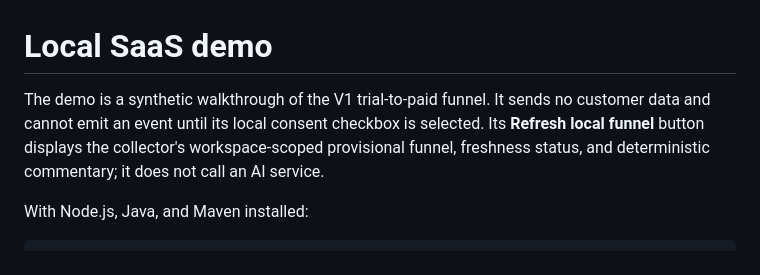
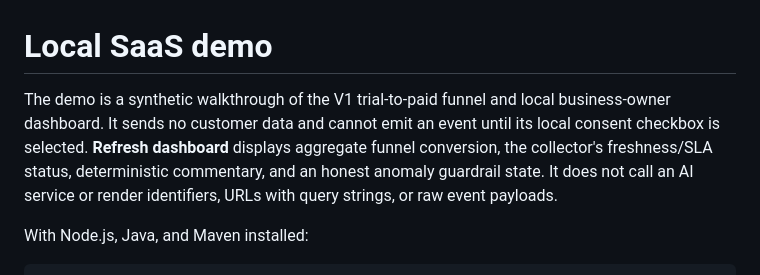
Before and after one commit to yvetteYSY/funnel-proof, a Markdown page: apps/demo-saas/README.md, the part around the change. Drawn GitHub-style.

```diff
--- a/apps/demo-saas/README.md
+++ b/apps/demo-saas/README.md
@@ -1,6 +1,6 @@
 # Local SaaS demo
 
-The demo is a synthetic walkthrough of the V1 trial-to-paid funnel. It sends no customer data and cannot emit an event until its local consent checkbox is selected. Its **Refresh local funnel** button displays the collector's workspace-scoped provisional funnel, freshness status, and deterministic commentary; it does not call an AI service.
+The demo is a synthetic walkthrough of the V1 trial-to-paid funnel and local business-owner dashboard. It sends no customer data and cannot emit an event until its local consent checkbox is selected. **Refresh dashboard** displays aggregate funnel conversion, the collector's freshness/SLA status, deterministic commentary, and an honest anomaly guardrail state. It does not call an AI service or render identifiers, URLs with query strings, or raw event payloads.
 
 With Node.js, Java, and Maven installed:
 
```
Also changed, not shown: README.md (+8 -0 lines), docs/demo-dashboard.png (added), 5 other files.
